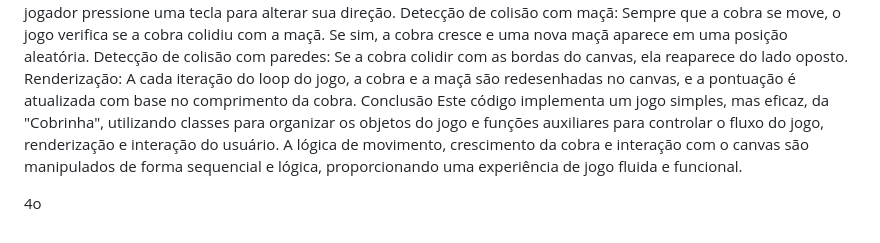
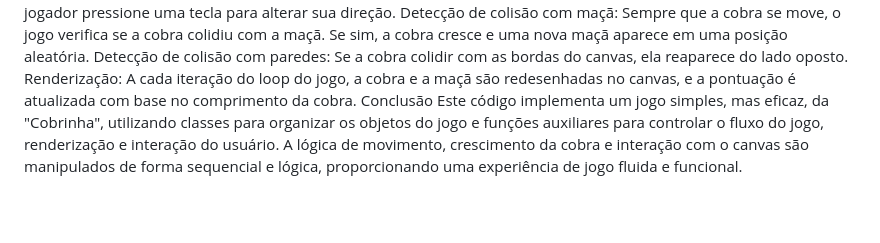
Before and after one commit to SamuelAlvesDeSousaVieira/SNAKE-GAME, a Markdown page: README.md, the part around the change. Rendered like a GitHub page; blank space fills up the shorter version.

Commit message:
mudando readme e html

```diff
--- a/README.md
+++ b/README.md
@@ -67,14 +67,4 @@ Detecção de colisão com maçã: Sempre que a cobra se move, o jogo verifica s
 Detecção de colisão com paredes: Se a cobra colidir com as bordas do canvas, ela reaparece do lado oposto.
 Renderização: A cada iteração do loop do jogo, a cobra e a maçã são redesenhadas no canvas, e a pontuação é atualizada com base no comprimento da cobra.
 Conclusão
-Este código implementa um jogo simples, mas eficaz, da "Cobrinha", utilizando classes para organizar os objetos do jogo e funções auxiliares para controlar o fluxo do jogo, renderização e interação do usuário. A lógica de movimento, crescimento da cobra e interação com o canvas são manipulados de forma sequencial e lógica, proporcionando uma experiência de jogo fluida e funcional.
-
-
-
-
-
-
-4o
-
-
-</p>
+Este código implementa um jogo simples, mas eficaz, da "Cobrinha", utilizando classes para organizar os objetos do jogo e funções auxiliares para controlar o fluxo do jogo, renderização e interação do usuário. A lógica de movimento, crescimento da cobra e interação com o canvas são manipulados de forma sequencial e lógica, proporcionando uma experiência de jogo fluida e funcional.</p>
```
